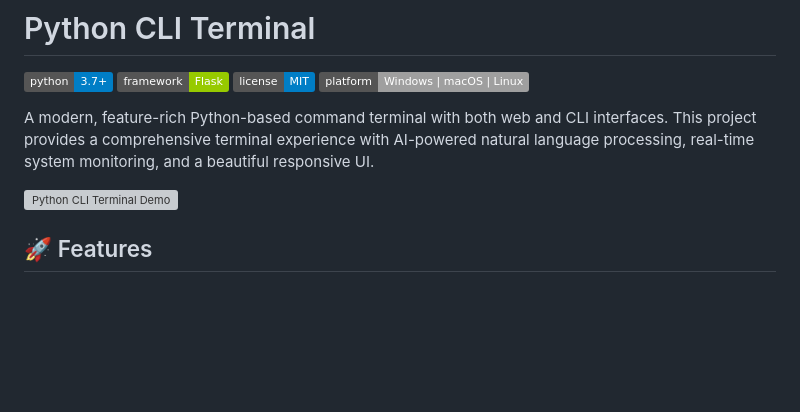
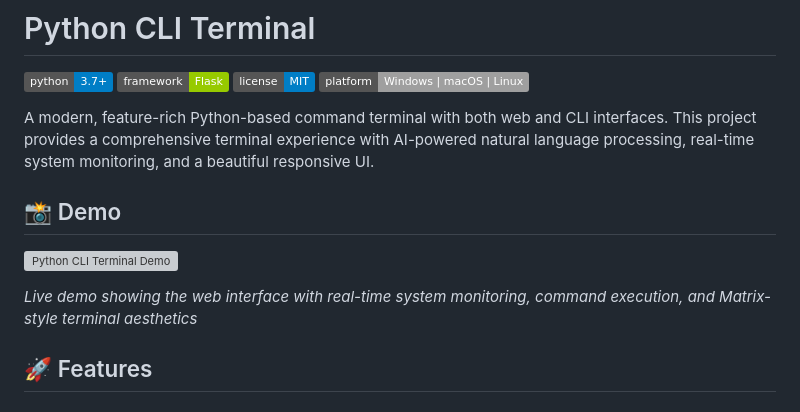
Before and after one commit to Sahilopl/Python-Cli, a Markdown page: README.md, the part around one of its changes. GitHub-like rendering; badges without logos; blank space fills up the shorter version; grey boxes are pictures that could not be loaded.

```diff
--- a/README.md
+++ b/README.md
@@ -7,7 +7,11 @@
 
 A modern, feature-rich Python-based command terminal with both web and CLI interfaces. This project provides a comprehensive terminal experience with AI-powered natural language processing, real-time system monitoring, and a beautiful responsive UI.
 
-![Python CLI Terminal Demo](https://via.placeholder.com/800x400/1a1a1a/00ff00?text=Python+CLI+Terminal)
+## 📸 Demo
+
+![Python CLI Terminal Demo](./images/terminal-demo.png)
+
+*Live demo showing the web interface with real-time system monitoring, command execution, and Matrix-style terminal aesthetics*
 
 ## 🚀 Features
 
```
Also changed, not shown: other parts of README.md (+52 -0 lines), images/README.md (added, +24 -0 lines).
